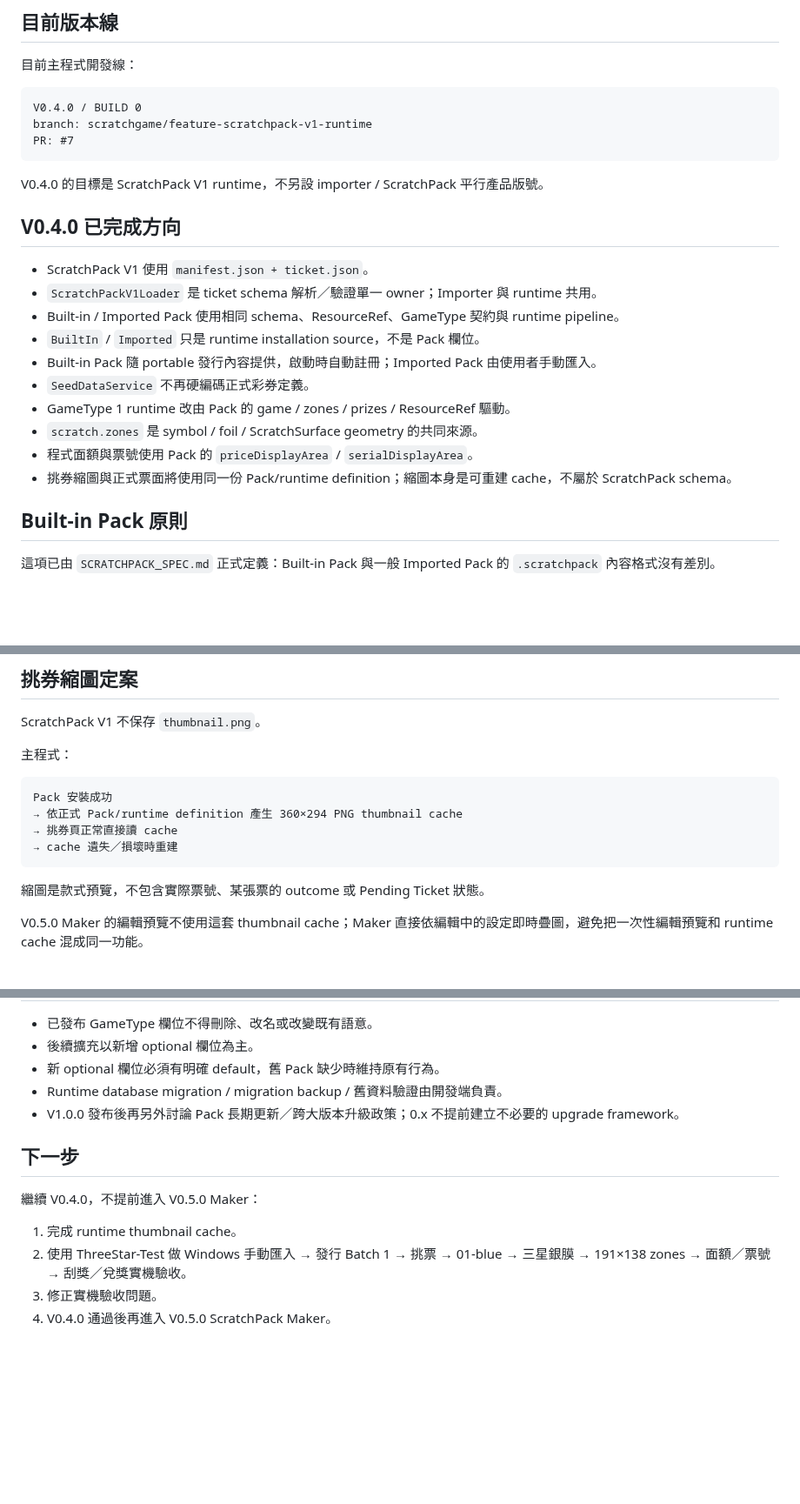
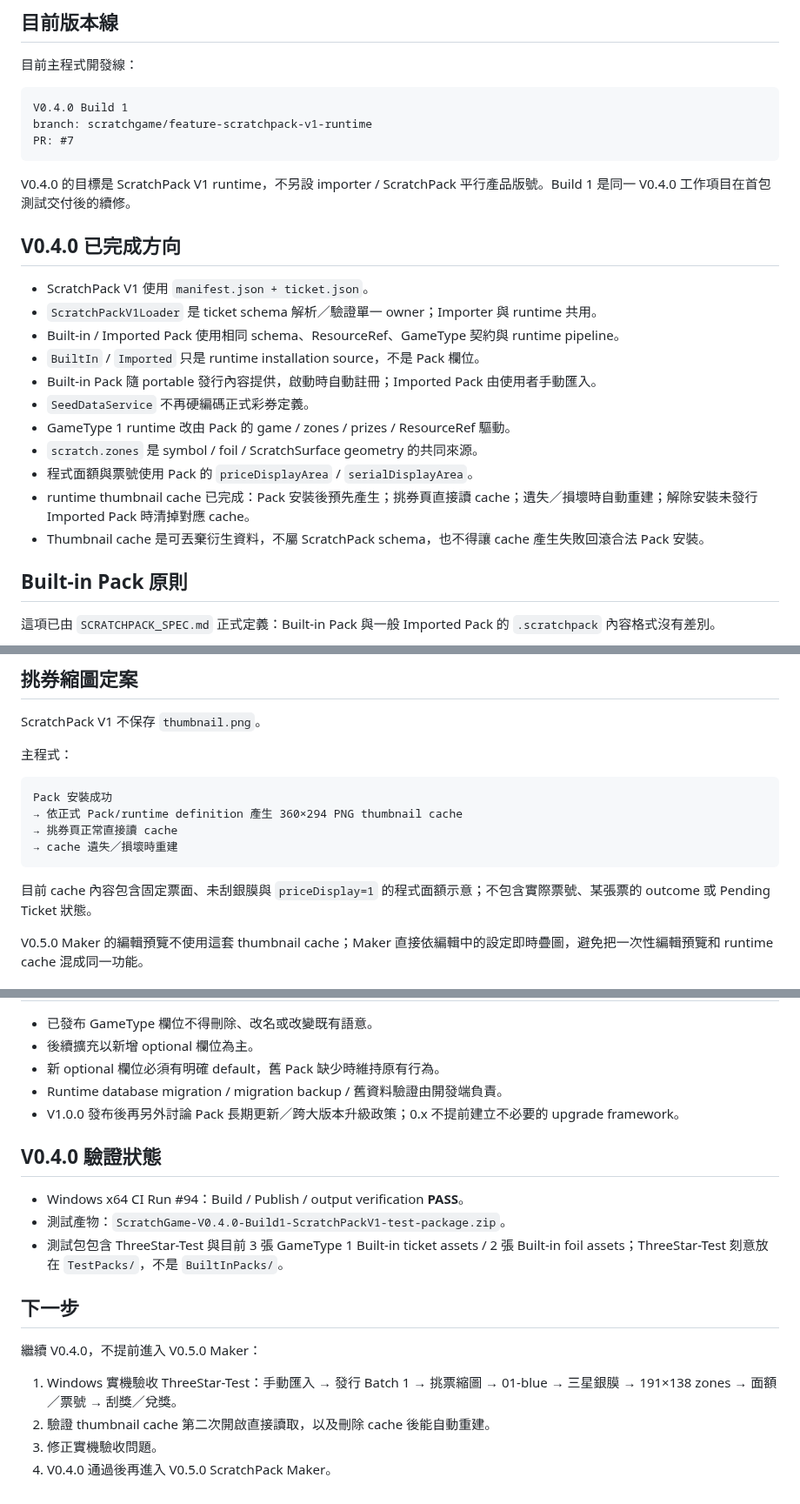
Before and after one commit to simonliu1118-byte/sandbox, a Markdown page: apps/ScratchGame/SCRATCHPACK_V1_HANDOFF.md, 3 parts joined by grey strips. Shown at 87% size. Drawn GitHub-style; blank space fills up the shorter version.

Commit message:
docs(ScratchGame): update V0.4.0 Build 1 handoff

````diff
--- a/apps/ScratchGame/SCRATCHPACK_V1_HANDOFF.md
+++ b/apps/ScratchGame/SCRATCHPACK_V1_HANDOFF.md
@@ -16,12 +16,12 @@
 目前主程式開發線：
 
 ```text
-V0.4.0 / BUILD 0
+V0.4.0 Build 1
 branch: scratchgame/feature-scratchpack-v1-runtime
 PR: #7
 ```
 
-V0.4.0 的目標是 ScratchPack V1 runtime，不另設 importer / ScratchPack 平行產品版號。
+V0.4.0 的目標是 ScratchPack V1 runtime，不另設 importer / ScratchPack 平行產品版號。Build 1 是同一 V0.4.0 工作項目在首包測試交付後的續修。
 
 ## V0.4.0 已完成方向
 
@@ -34,7 +34,8 @@ V0.4.0 的目標是 ScratchPack V1 runtime，不另設 importer / ScratchPack
 - GameType 1 runtime 改由 Pack 的 game / zones / prizes / ResourceRef 驅動。
 - `scratch.zones` 是 symbol / foil / ScratchSurface geometry 的共同來源。
 - 程式面額與票號使用 Pack 的 `priceDisplayArea` / `serialDisplayArea`。
-- 挑券縮圖與正式票面將使用同一份 Pack/runtime definition；縮圖本身是可重建 cache，不屬於 ScratchPack schema。
+- runtime thumbnail cache 已完成：Pack 安裝後預先產生；挑券頁直接讀 cache；遺失／損壞時自動重建；解除安裝未發行 Imported Pack 時清掉對應 cache。
+- Thumbnail cache 是可丟棄衍生資料，不屬 ScratchPack schema，也不得讓 cache 產生失敗回滾合法 Pack 安裝。
 
 ## Built-in Pack 原則
 
@@ -136,7 +137,7 @@ Pack 安裝成功
 → cache 遺失／損壞時重建
 ```
 
-縮圖是款式預覽，不包含實際票號、某張票的 outcome 或 Pending Ticket 狀態。
+目前 cache 內容包含固定票面、未刮銀膜與 `priceDisplay=1` 的程式面額示意；不包含實際票號、某張票的 outcome 或 Pending Ticket 狀態。
 
 V0.5.0 Maker 的編輯預覽不使用這套 thumbnail cache；Maker 直接依編輯中的設定即時疊圖，避免把一次性編輯預覽和 runtime cache 混成同一功能。
 
@@ -161,11 +162,17 @@ Roadmap 細節只維護於 `TODO.md`。
 - Runtime database migration / migration backup / 舊資料驗證由開發端負責。
 - V1.0.0 發布後再另外討論 Pack 長期更新／跨大版本升級政策；0.x 不提前建立不必要的 upgrade framework。
 
+## V0.4.0 驗證狀態
+
+- Windows x64 CI Run #94：Build / Publish / output verification **PASS**。
+- 測試產物：`ScratchGame-V0.4.0-Build1-ScratchPackV1-test-package.zip`。
+- 測試包包含 ThreeStar-Test 與目前 3 張 GameType 1 Built-in ticket assets / 2 張 Built-in foil assets；ThreeStar-Test 刻意放在 `TestPacks/`，不是 `BuiltInPacks/`。
+
 ## 下一步
 
 繼續 V0.4.0，不提前進入 V0.5.0 Maker：
 
-1. 完成 runtime thumbnail cache。
-2. 使用 ThreeStar-Test 做 Windows 手動匯入 → 發行 Batch 1 → 挑票 → 01-blue → 三星銀膜 → 191×138 zones → 面額／票號 → 刮獎／兌獎實機驗收。
+1. Windows 實機驗收 ThreeStar-Test：手動匯入 → 發行 Batch 1 → 挑票縮圖 → 01-blue → 三星銀膜 → 191×138 zones → 面額／票號 → 刮獎／兌獎。
+2. 驗證 thumbnail cache 第二次開啟直接讀取，以及刪除 cache 後能自動重建。
 3. 修正實機驗收問題。
 4. V0.4.0 通過後再進入 V0.5.0 ScratchPack Maker。
````
